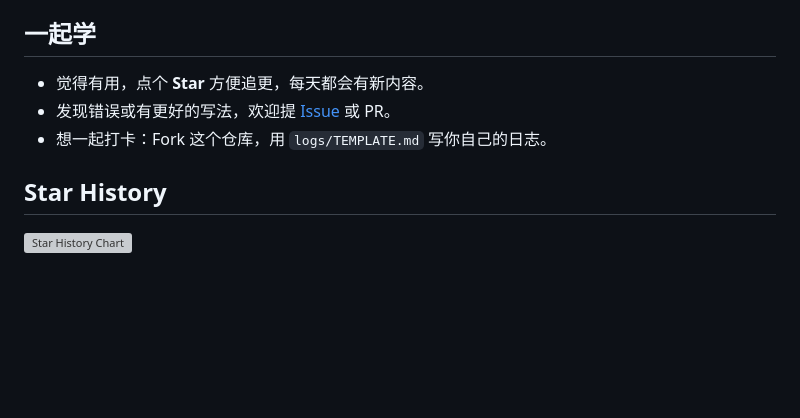
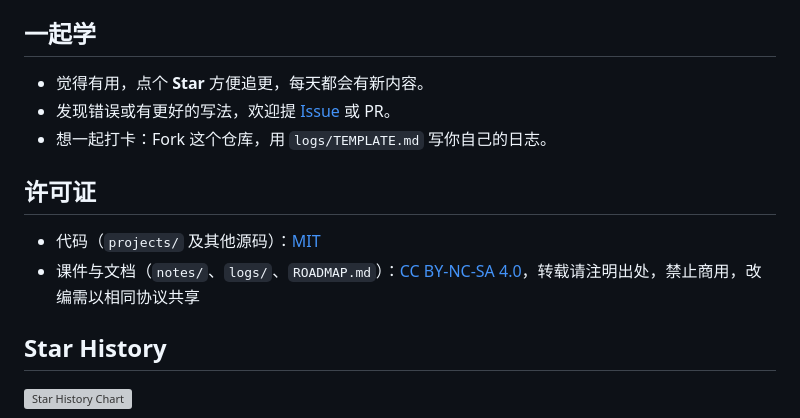
Before and after one commit to Duang777/ai-agent-fullstack-roadmap, a Markdown page: README.md, the part around one of its changes. Rendered like a GitHub page; blank space fills up the shorter version; grey boxes are pictures that could not be loaded.

Commit message:
docs: README 增加许可证说明

```diff
--- a/README.md
+++ b/README.md
@@ -122,6 +123,11 @@ cd projects/01-ts-agent-core && npm install && npm run typecheck && npm test
 - 发现错误或有更好的写法，欢迎提 [Issue](https://github.com/Duang777/ai-agent-fullstack-roadmap/issues) 或 PR。
 - 想一起打卡：Fork 这个仓库，用 `logs/TEMPLATE.md` 写你自己的日志。
 
+## 许可证
+
+- 代码（`projects/` 及其他源码）：[MIT](LICENSE)
+- 课件与文档（`notes/`、`logs/`、`ROADMAP.md`）：[CC BY-NC-SA 4.0](notes/LICENSE)，转载请注明出处，禁止商用，改编需以相同协议共享
+
 ## Star History
 
 <a href="https://star-history.com/#Duang777/ai-agent-fullstack-roadmap&Date">
```
Also changed, not shown: other parts of README.md (+1 -0 lines).
